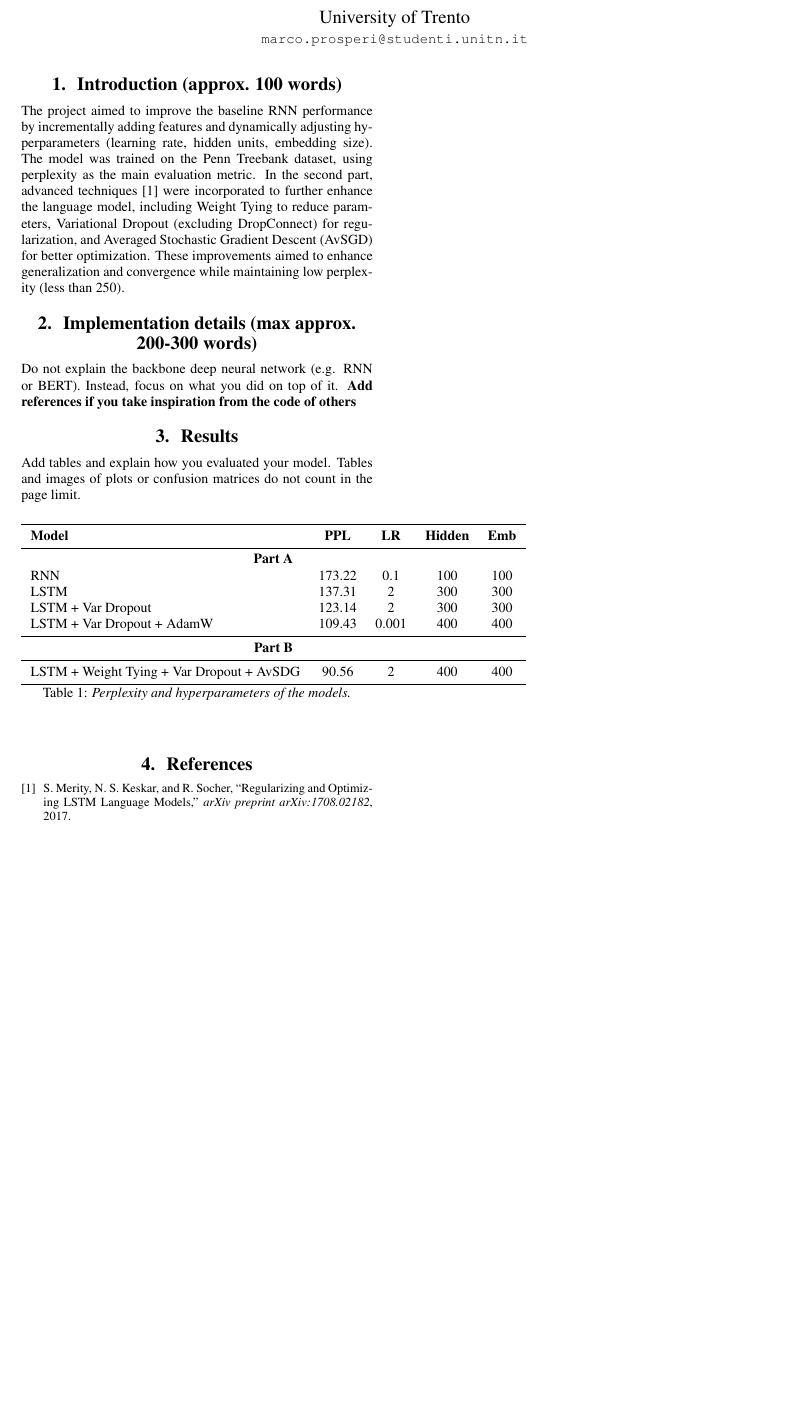
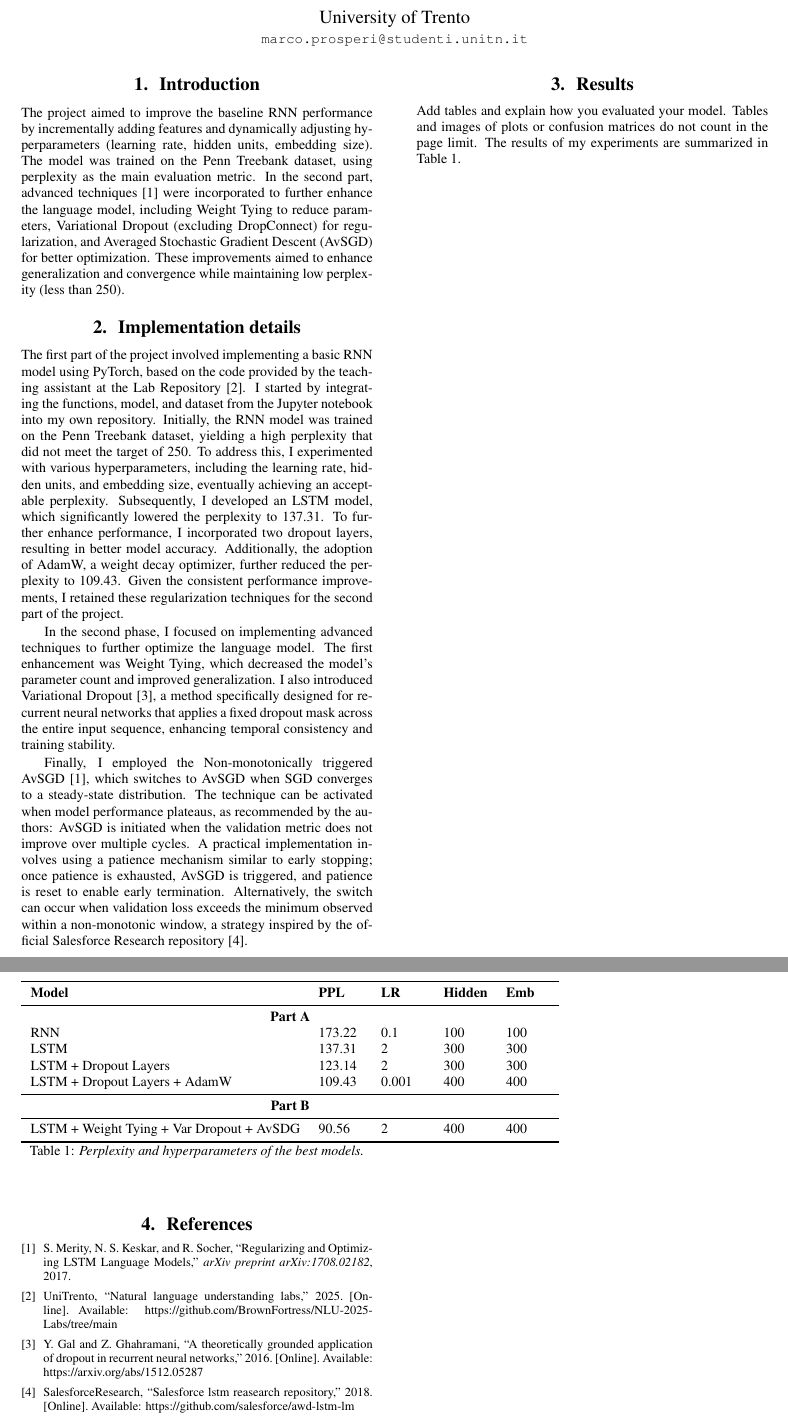
Before and after one commit to marcopros/nlu, a LaTeX document (LM/report_template/template.tex): part of the page before the commit and two parts of pages 1 and 2 of 2 after it, the two joined at a grey line, cut so that both start at the same text, the shorter picture padded with empty space. Compiled offline with pdfLaTeX.

Commit message:
updated report

```diff
--- a/LM/report_template/template.tex
+++ b/LM/report_template/template.tex
@@ -19,7 +19,7 @@
 %\\
 %\textbf{If you did part A only, you have to just report the results in a table with a small description.}
 %
-\section{Introduction (approx. 100 words)}
+\section{Introduction}
 The project aimed to improve the baseline RNN performance by incrementally adding
 features and dynamically adjusting hyperparameters (learning rate, hidden units,
 embedding size). The model was trained on the Penn Treebank dataset, using perplexity
@@ -30,29 +30,60 @@ regularization, and Averaged Stochastic Gradient Descent (AvSGD) for better
 optimization. These improvements aimed to enhance generalization and
 convergence while maintaining low perplexity (less than 250).
 
-\section{Implementation details (max approx. 200-300 words)}
-Do not explain the backbone deep neural network (e.g. RNN or BERT). Instead, focus on what you did on top of it. \textbf{Add references if you take inspiration from the code of others}
+\section{Implementation details}
+
+The first part of the project involved implementing a basic RNN model using PyTorch,
+based on the code provided by the teaching assistant at the Lab Repository \cite{nlu-labs-unitn}.
+ I started by integrating the functions, model, and dataset from the Jupyter notebook into my own
+ repository. Initially, the RNN model was trained on the Penn Treebank dataset, yielding a high
+ perplexity that did not meet the target of 250. To address this, I experimented with various
+ hyperparameters, including the learning rate, hidden units, and embedding size, eventually
+ achieving an acceptable perplexity. Subsequently, I developed an LSTM model, which significantly
+ lowered the perplexity to 137.31. To further enhance performance, I incorporated two dropout layers,
+  resulting in better model accuracy. Additionally, the adoption of AdamW, a weight decay optimizer,
+  further reduced the perplexity to 109.43. Given the consistent performance improvements, I retained
+   these regularization techniques for the second part of the project.
+
+
+In the second phase, I focused on implementing advanced techniques
+ to further optimize the language model. The first enhancement was Weight Tying,
+  which decreased the model’s parameter count and improved generalization. I also
+  introduced Variational Dropout \cite{gal2016theoreticallygroundedapplicationdropout},
+  a method specifically designed for recurrent neural networks that applies a fixed dropout
+  mask across the entire input sequence, enhancing temporal consistency and training stability.
+
+Finally, I employed the Non-monotonically triggered AvSGD \cite{merityRegOpt}, which
+switches to AvSGD when SGD converges to a steady-state distribution. The technique can be
+ activated when model performance plateaus, as recommended by the authors: AvSGD is initiated
+ when the validation metric does not improve over multiple cycles. A practical implementation
+ involves using a patience mechanism similar to early stopping; once patience is exhausted, AvSGD
+  is triggered, and patience is reset to enable early termination. Alternatively, the switch
+  can occur when validation loss exceeds the minimum observed within a non-monotonic window, a
+  strategy inspired by the official Salesforce Research repository \cite{salesforce-repo}.
 
 \section{Results}
 Add tables and explain how you evaluated your model. Tables and images of plots or confusion matrices do not count in the page limit.
+The results of my experiments are summarized in Table \ref{tab:results}.
+\newpage
+
 \begin{table}[h!]
   \centering
-  \begin{tabular}{lcccc}
+  \begin{tabular}{l p{1 cm} p{1 cm} p{1 cm} p{1 cm}}
       \midrule
       \textbf{Model} & \textbf{PPL} & \textbf{LR} & \textbf{Hidden} & \textbf{Emb} \\
       \midrule
       \multicolumn{5}{c}{\textbf{Part A}} \\
       RNN                     & 173.22 & 0.1    & 100 & 100 \\
       LSTM                    & 137.31 & 2      & 300 & 300 \\
-      LSTM + Var Dropout      & 123.14 & 2      & 300 & 300 \\
-      LSTM + Var Dropout + AdamW & 109.43 & 0.001 & 400 & 400 \\
+      LSTM + Dropout Layers      & 123.14 & 2      & 300 & 300 \\
+      LSTM + Dropout Layers + AdamW & 109.43 & 0.001 & 400 & 400 \\
       \midrule
       \multicolumn{5}{c}{\textbf{Part B}} \\
       \midrule
       LSTM + Weight Tying + Var Dropout + AvSDG & 90.56 & 2 & 400 & 400 \\
       \bottomrule
   \end{tabular}
-  \caption{Perplexity and hyperparameters of the models.}
+  \caption{Perplexity and hyperparameters of the best models.}
   \label{tab:results}
 \end{table}
 
```
Also changed, not shown: LM/report_template/mybib.bib (+24 -0 lines), LM/report_template/template.bbl, LM/report_template/template.pdf, 6 other files.
